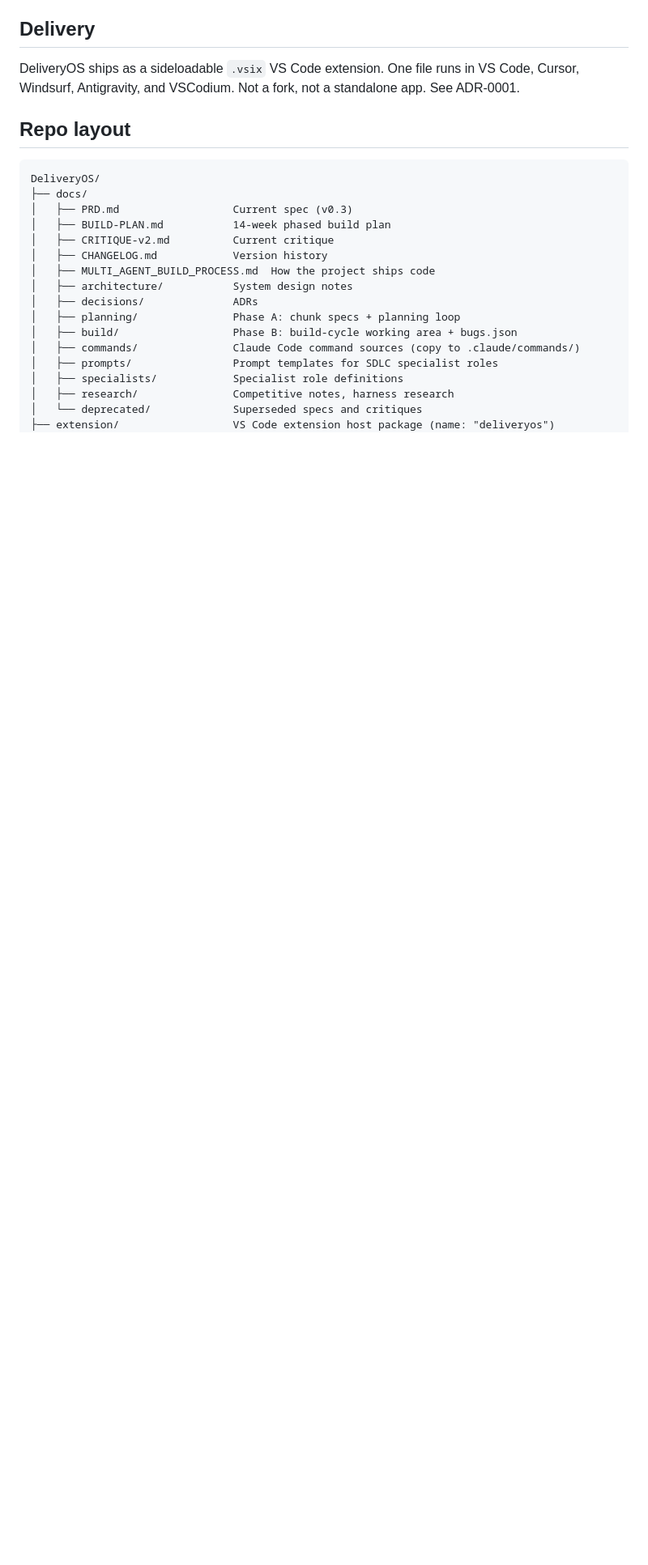
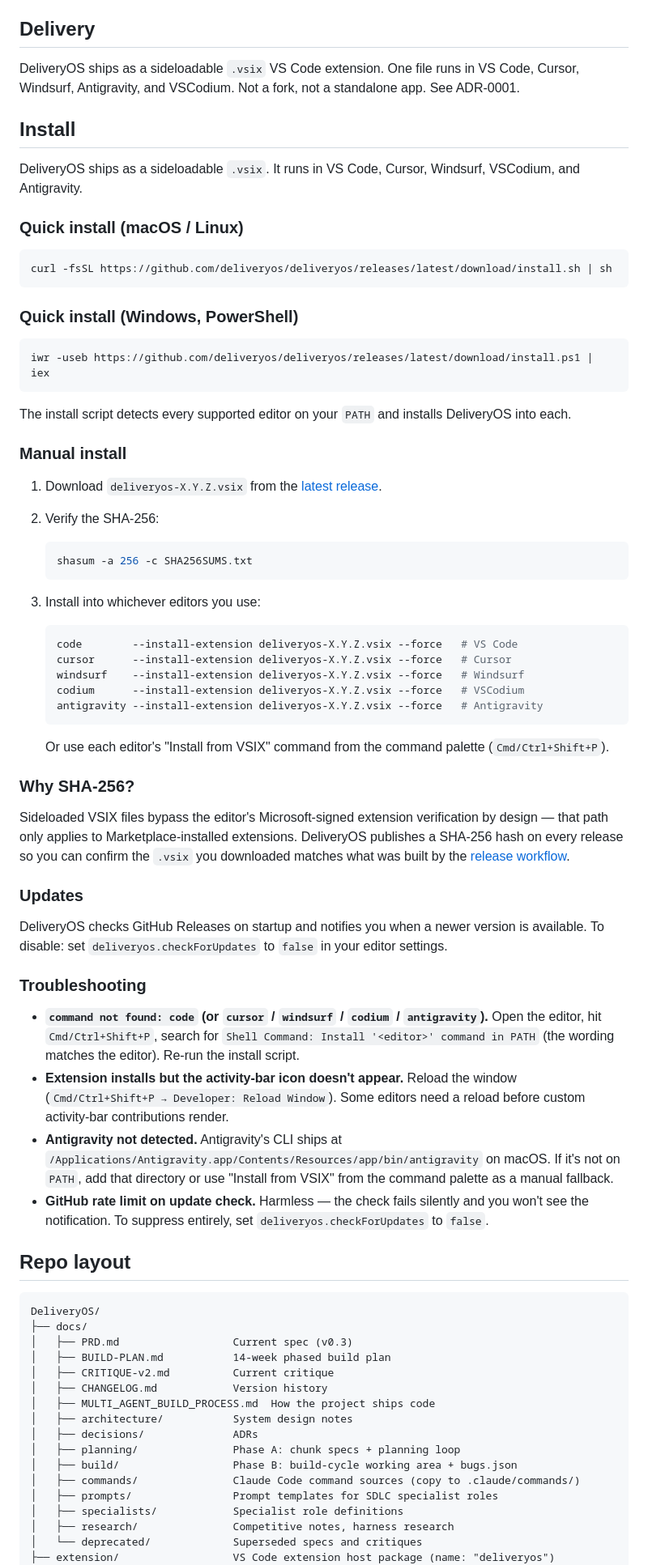
Before and after one commit to saifgithub/DeliveryOS, a Markdown page: README.md, the part around one of its changes. Shown at 81% size. GitHub-like rendering; blank space fills up the shorter version.

Commit message:
docs(readme): install section — CHUNK-04 § 3.8 / § 9 (DOS:R4)
Adds a user-facing `## Install` section (verbatim from chunk-04 § 9)
between `## Delivery` and `## Repo layout`:

- Quick install one-liner for macOS / Linux (curl-pipe-to-sh).
- Quick install one-liner for Windows PowerShell (iwr-pipe-to-iex).
- Manual install steps with per-editor `--install-extension --force`
  commands, plus the "Install from VSIX" command-palette fallback.
- SHA-256 verification block with `shasum -a 256 -c SHA256SUMS.txt`.
- "Why SHA-256?" paragraph framing the sideload-bypasses-signature
  reality (research finding #3).
- Updates subsection pointing at `deliveryos.checkForUpdates`.
- Troubleshooting block: missing CLI on PATH, activity-bar reload,
  Antigravity (records the standard macOS bin path observed today),
  GitHub rate-limit on the update check.

GH coordinate is `deliveryos/deliveryos` to match `extension/package.json#repository.url`.
DOS:R5 confirms or rewrites mechanically once the GitHub owner is
locked in (then `RELEASE_NOTES.md`, this section, and `package.json#repository.url`
all need the same rename).

Two adjacent doc-hygiene fixes in the same commit (both stale text
that would otherwise mislead a reader):

- "Getting started" example: `deliveryos-0.0.2.vsix` → `deliveryos-0.0.4.vsix`
  to match the version bump in this session.
- "Known limitations" `openHello` note: was promising a `deliveryos.devMode`
  `when` clause in CHUNK-04. CHUNK-04 spec doesn't actually include
  that change — note rewritten to reflect that the deferral lands
  after Phase 0.

Co-Authored-By: Claude Opus 4.7 (1M context) <noreply@anthropic.com>

````diff
--- a/README.md
+++ b/README.md
@@ -36,6 +36,60 @@ Deprecated (kept for history, see [docs/deprecated/README.md](docs/deprecated/RE
 ## Delivery
 
 DeliveryOS ships as a sideloadable `.vsix` VS Code extension. One file runs in VS Code, Cursor, Windsurf, Antigravity, and VSCodium. Not a fork, not a standalone app. See ADR-0001.
+
+## Install
+
+DeliveryOS ships as a sideloadable `.vsix`. It runs in VS Code, Cursor, Windsurf, VSCodium, and Antigravity.
+
+### Quick install (macOS / Linux)
+
+```sh
+curl -fsSL https://github.com/deliveryos/deliveryos/releases/latest/download/install.sh | sh
+```
+
+### Quick install (Windows, PowerShell)
+
+```powershell
+iwr -useb https://github.com/deliveryos/deliveryos/releases/latest/download/install.ps1 | iex
+```
+
+The install script detects every supported editor on your `PATH` and installs DeliveryOS into each.
+
+### Manual install
+
+1. Download `deliveryos-X.Y.Z.vsix` from the [latest release](https://github.com/deliveryos/deliveryos/releases/latest).
+2. Verify the SHA-256:
+
+    ```sh
+    shasum -a 256 -c SHA256SUMS.txt
+    ```
+
+3. Install into whichever editors you use:
+
+    ```sh
+    code        --install-extension deliveryos-X.Y.Z.vsix --force   # VS Code
+    cursor      --install-extension deliveryos-X.Y.Z.vsix --force   # Cursor
+    windsurf    --install-extension deliveryos-X.Y.Z.vsix --force   # Windsurf
+    codium      --install-extension deliveryos-X.Y.Z.vsix --force   # VSCodium
+    antigravity --install-extension deliveryos-X.Y.Z.vsix --force   # Antigravity
+    ```
+
+   Or use each editor's "Install from VSIX" command from the command palette (`Cmd/Ctrl+Shift+P`).
+
+### Why SHA-256?
+
+Sideloaded VSIX files bypass the editor's Microsoft-signed extension verification by design — that path only applies to Marketplace-installed extensions. DeliveryOS publishes a SHA-256 hash on every release so you can confirm the `.vsix` you downloaded matches what was built by the [release workflow](.github/workflows/release.yml).
+
+### Updates
+
+DeliveryOS checks GitHub Releases on startup and notifies you when a newer version is available. To disable: set `deliveryos.checkForUpdates` to `false` in your editor settings.
+
+### Troubleshooting
+
+- **`command not found: code` (or `cursor` / `windsurf` / `codium` / `antigravity`).** Open the editor, hit `Cmd/Ctrl+Shift+P`, search for `Shell Command: Install '<editor>' command in PATH` (the wording matches the editor). Re-run the install script.
+- **Extension installs but the activity-bar icon doesn't appear.** Reload the window (`Cmd/Ctrl+Shift+P → Developer: Reload Window`). Some editors need a reload before custom activity-bar contributions render.
+- **Antigravity not detected.** Antigravity's CLI ships at `/Applications/Antigravity.app/Contents/Resources/app/bin/antigravity` on macOS. If it's not on `PATH`, add that directory or use "Install from VSIX" from the command palette as a manual fallback.
+- **GitHub rate limit on update check.** Harmless — the check fails silently and you won't see the notification. To suppress entirely, set `deliveryos.checkForUpdates` to `false`.
 
 ## Repo layout
 
````
Also changed, not shown: other parts of README.md (+2 -2 lines).
